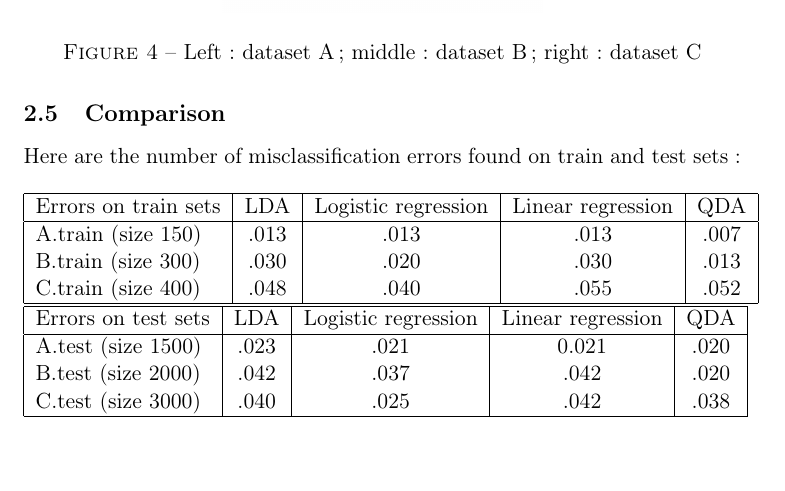
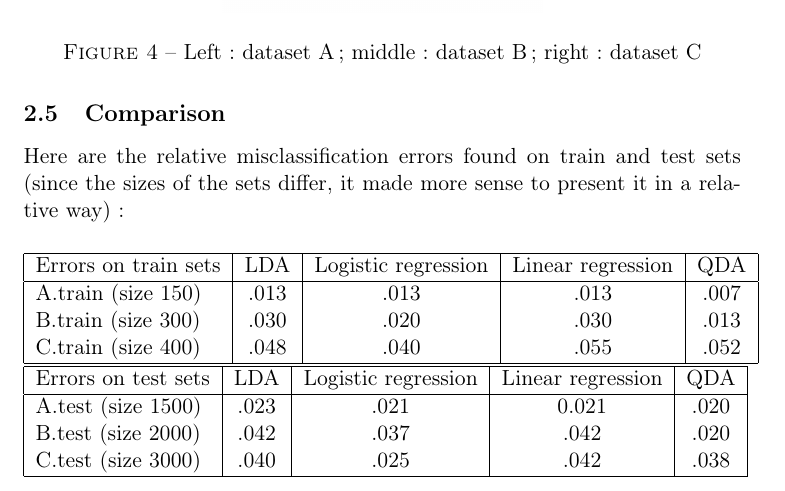
Before and after one commit to Nick-Ol/Probabilistic-Graphical-Models, a LaTeX document (TP1/Report.tex): part of page 7 of 7, cut so that both start at the same text, the shorter picture padded with empty space. Compiled offline with pdfLaTeX.

Commit message:
Commenting

```diff
--- a/TP1/Report.tex
+++ b/TP1/Report.tex
@@ -165,7 +165,7 @@ matrix $W =
 
 \subsection{Comparison}
 %
-\hspace*{-6mm}Here are the number of misclassification errors found on train and test sets :
+\hspace*{-6mm}Here are the relative misclassification errors found on train and test sets (since the sizes of the sets differ, it made more sense to present it in a relative way):
 \\[5mm]
 \begin{tabular}{|l|c|c|c|c|}
   \hline
```
